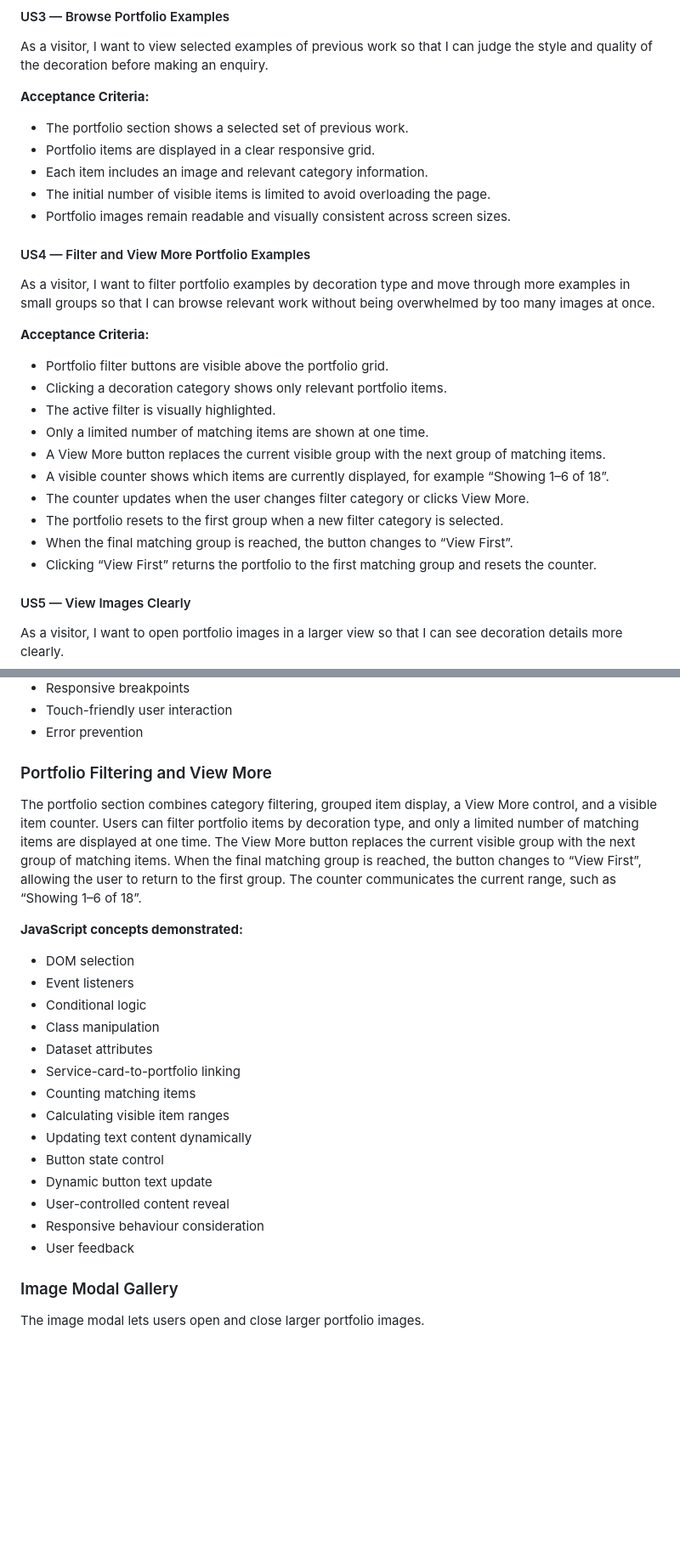
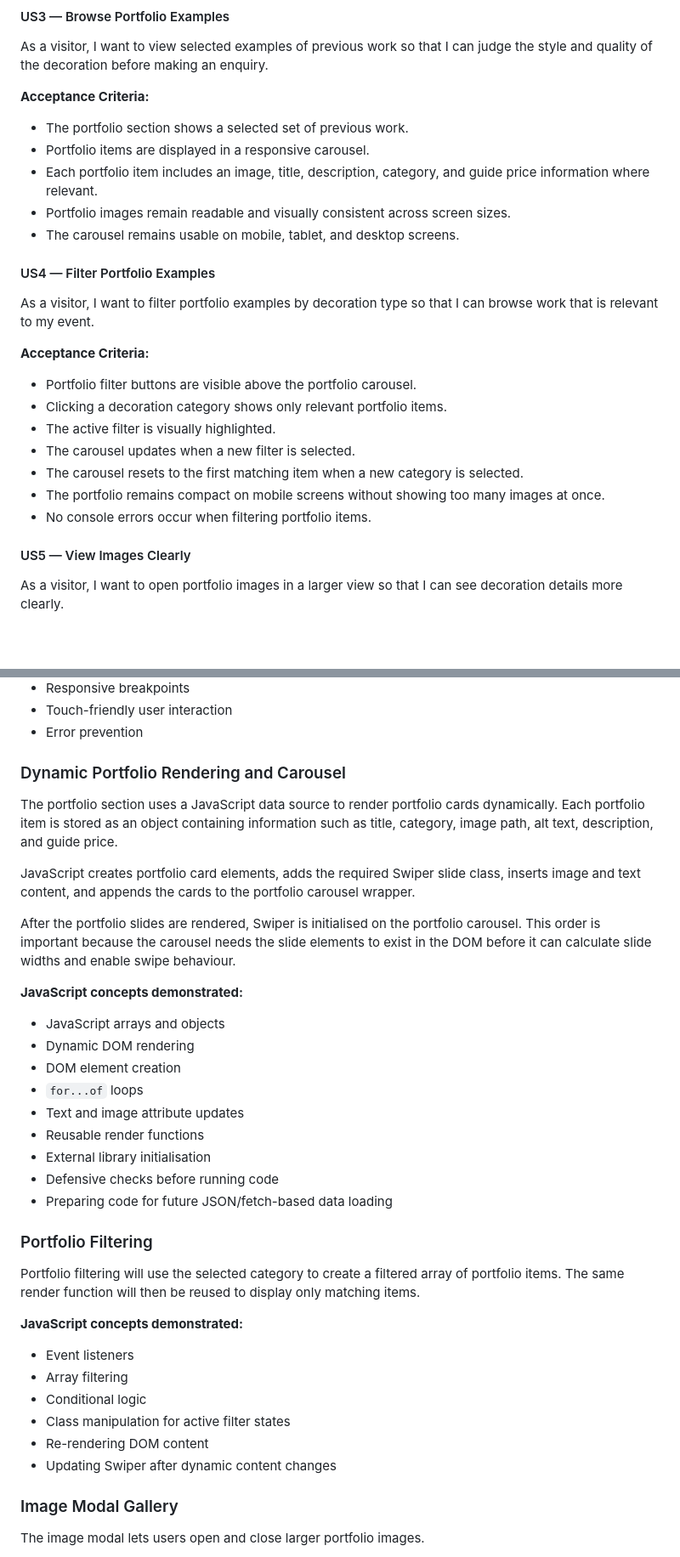
Before and after one commit to ShvetsViktor/rainbow_me_deco, a Markdown page: README.md, 2 parts joined by grey strips. Shown at 85% size. Rendered like a GitHub page; blank space fills up the shorter version.

Commit message:
docs(readme): edit readme to match the actual implementation. delete view more button and grid layout from portfolio

```diff
--- a/README.md
+++ b/README.md
@@ -104,27 +104,24 @@ As a visitor, I want to view selected examples of previous work so that I can ju
 **Acceptance Criteria:**
 
 - The portfolio section shows a selected set of previous work.
-- Portfolio items are displayed in a clear responsive grid.
-- Each item includes an image and relevant category information.
-- The initial number of visible items is limited to avoid overloading the page.
+- Portfolio items are displayed in a responsive carousel.
+- Each portfolio item includes an image, title, description, category, and guide price information where relevant.
 - Portfolio images remain readable and visually consistent across screen sizes.
+- The carousel remains usable on mobile, tablet, and desktop screens.
 
-#### US4 — Filter and View More Portfolio Examples
+#### US4 — Filter Portfolio Examples
 
-As a visitor, I want to filter portfolio examples by decoration type and move through more examples in small groups so that I can browse relevant work without being overwhelmed by too many images at once.
+As a visitor, I want to filter portfolio examples by decoration type so that I can browse work that is relevant to my event.
 
 **Acceptance Criteria:**
 
-- Portfolio filter buttons are visible above the portfolio grid.
+- Portfolio filter buttons are visible above the portfolio carousel.
 - Clicking a decoration category shows only relevant portfolio items.
 - The active filter is visually highlighted.
-- Only a limited number of matching items are shown at one time.
-- A View More button replaces the current visible group with the next group of matching items.
-- A visible counter shows which items are currently displayed, for example “Showing 1–6 of 18”.
-- The counter updates when the user changes filter category or clicks View More.
-- The portfolio resets to the first group when a new filter category is selected.
-- When the final matching group is reached, the button changes to “View First”.
-- Clicking “View First” returns the portfolio to the first matching group and resets the counter.
+- The carousel updates when a new filter is selected.
+- The carousel resets to the first matching item when a new category is selected.
+- The portfolio remains compact on mobile screens without showing too many images at once.
+- No console errors occur when filtering portfolio items.
 
 #### US5 — View Images Clearly
 
@@ -570,26 +566,38 @@ The custom project JavaScript checks that the services carousel element and Swip
 - Touch-friendly user interaction
 - Error prevention
 
-### Portfolio Filtering and View More
+### Dynamic Portfolio Rendering and Carousel
 
-The portfolio section combines category filtering, grouped item display, a View More control, and a visible item counter. Users can filter portfolio items by decoration type, and only a limited number of matching items are displayed at one time. The View More button replaces the current visible group with the next group of matching items. When the final matching group is reached, the button changes to “View First”, allowing the user to return to the first group. The counter communicates the current range, such as “Showing 1–6 of 18”.
+The portfolio section uses a JavaScript data source to render portfolio cards dynamically. Each portfolio item is stored as an object containing information such as title, category, image path, alt text, description, and guide price.
+
+JavaScript creates portfolio card elements, adds the required Swiper slide class, inserts image and text content, and appends the cards to the portfolio carousel wrapper.
+
+After the portfolio slides are rendered, Swiper is initialised on the portfolio carousel. This order is important because the carousel needs the slide elements to exist in the DOM before it can calculate slide widths and enable swipe behaviour.
 
 **JavaScript concepts demonstrated:**
 
-- DOM selection
+- JavaScript arrays and objects
+- Dynamic DOM rendering
+- DOM element creation
+- `for...of` loops
+- Text and image attribute updates
+- Reusable render functions
+- External library initialisation
+- Defensive checks before running code
+- Preparing code for future JSON/fetch-based data loading
+
+### Portfolio Filtering
+
+Portfolio filtering will use the selected category to create a filtered array of portfolio items. The same render function will then be reused to display only matching items.
+
+**JavaScript concepts demonstrated:**
+
 - Event listeners
+- Array filtering
 - Conditional logic
-- Class manipulation
-- Dataset attributes
-- Service-card-to-portfolio linking
-- Counting matching items
-- Calculating visible item ranges
-- Updating text content dynamically
-- Button state control
-- Dynamic button text update
-- User-controlled content reveal
-- Responsive behaviour consideration
-- User feedback
+- Class manipulation for active filter states
+- Re-rendering DOM content
+- Updating Swiper after dynamic content changes
 
 ### Image Modal Gallery
 
```
Also changed, not shown: other parts of README.md (+57 -62 lines).
